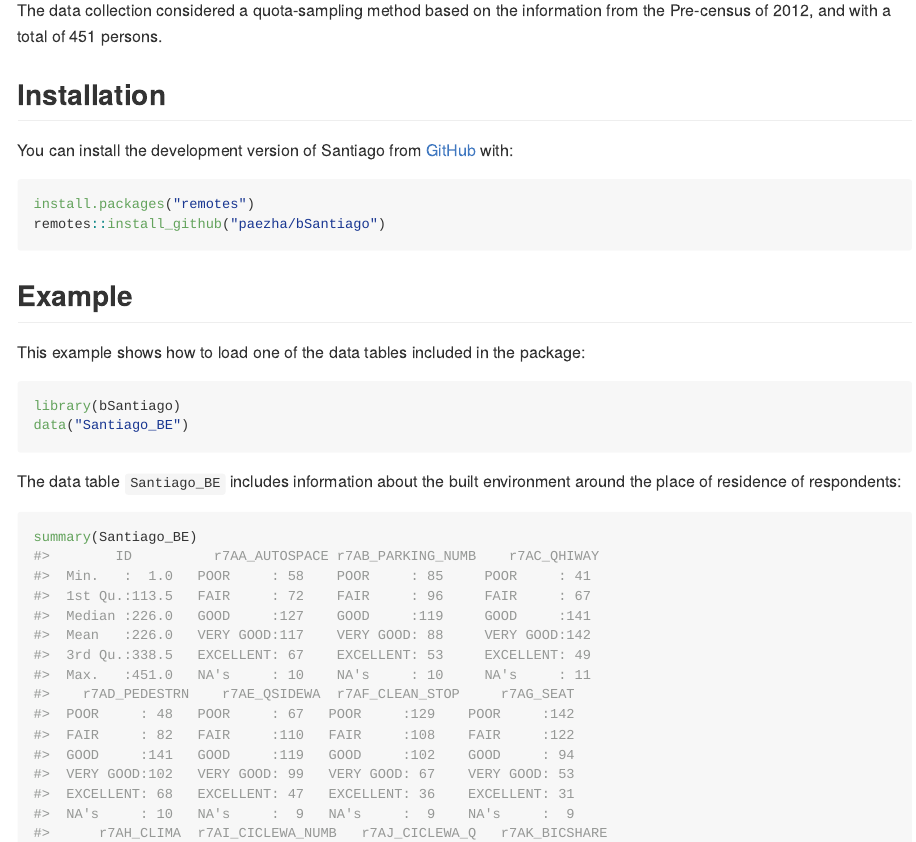
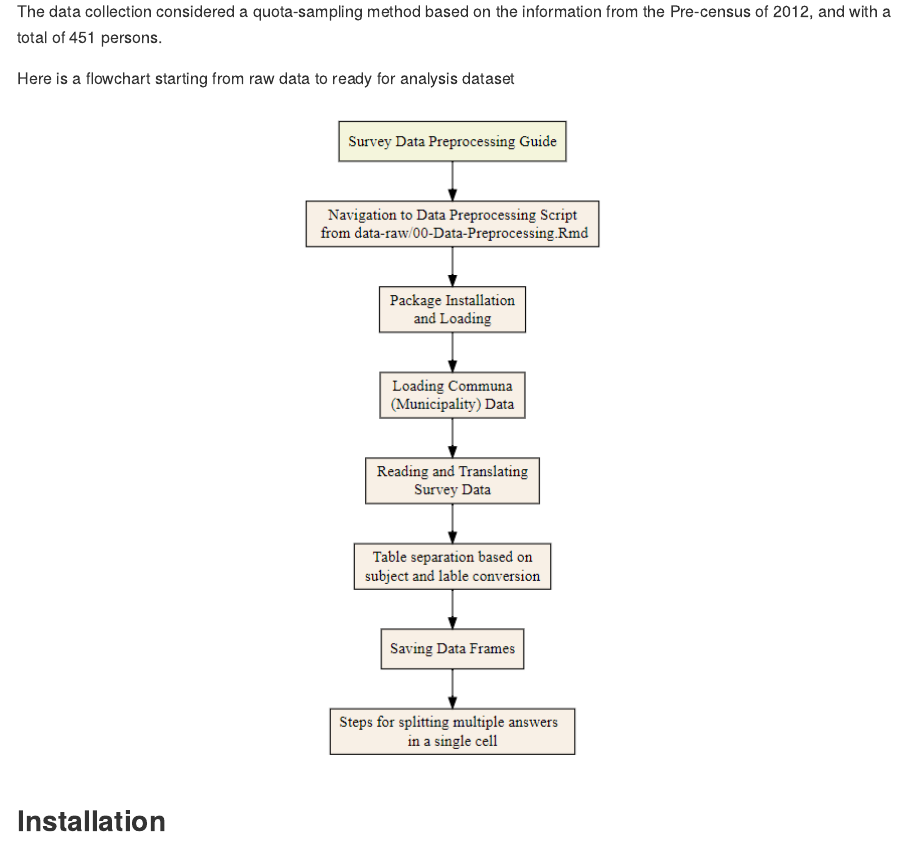
Before and after one commit to paezha/bSantiago, an R Markdown document (README.Rmd): the page in a window 1100 px wide, from 870 px down before the commit and from 300 px down after it, so that both start at the same text. The pictures show the output file README.md that the author committed with the source, drawn offline in the style of GitHub; long lines of code are wrapped.

Commit message:
edit for flowchart

````diff
--- a/README.Rmd
+++ b/README.Rmd
@@ -56,11 +54,15 @@ In this notebook we read and preprocess the raw data collected as a paper-based
 
 The data collection considered a quota-sampling method based on the information from the Pre-census of 2012, and with a total of 451 persons.
 
+Here is a flowchart starting from raw data to ready for analysis dataset
+
+[![""](Doc/Flowchart.png)](https://paezha.github.io/bSantiago/)
+
 ## Installation
 
 You can install the development version of Santiago from [GitHub](https://github.com/) with:
 
-``` r
+``` {r}
 install.packages("remotes")
 remotes::install_github("paezha/bSantiago")
 ```
````
Also changed, not shown: Doc/Flowchart.png (added), README.md, README.Rmd (6 more changed lines).
